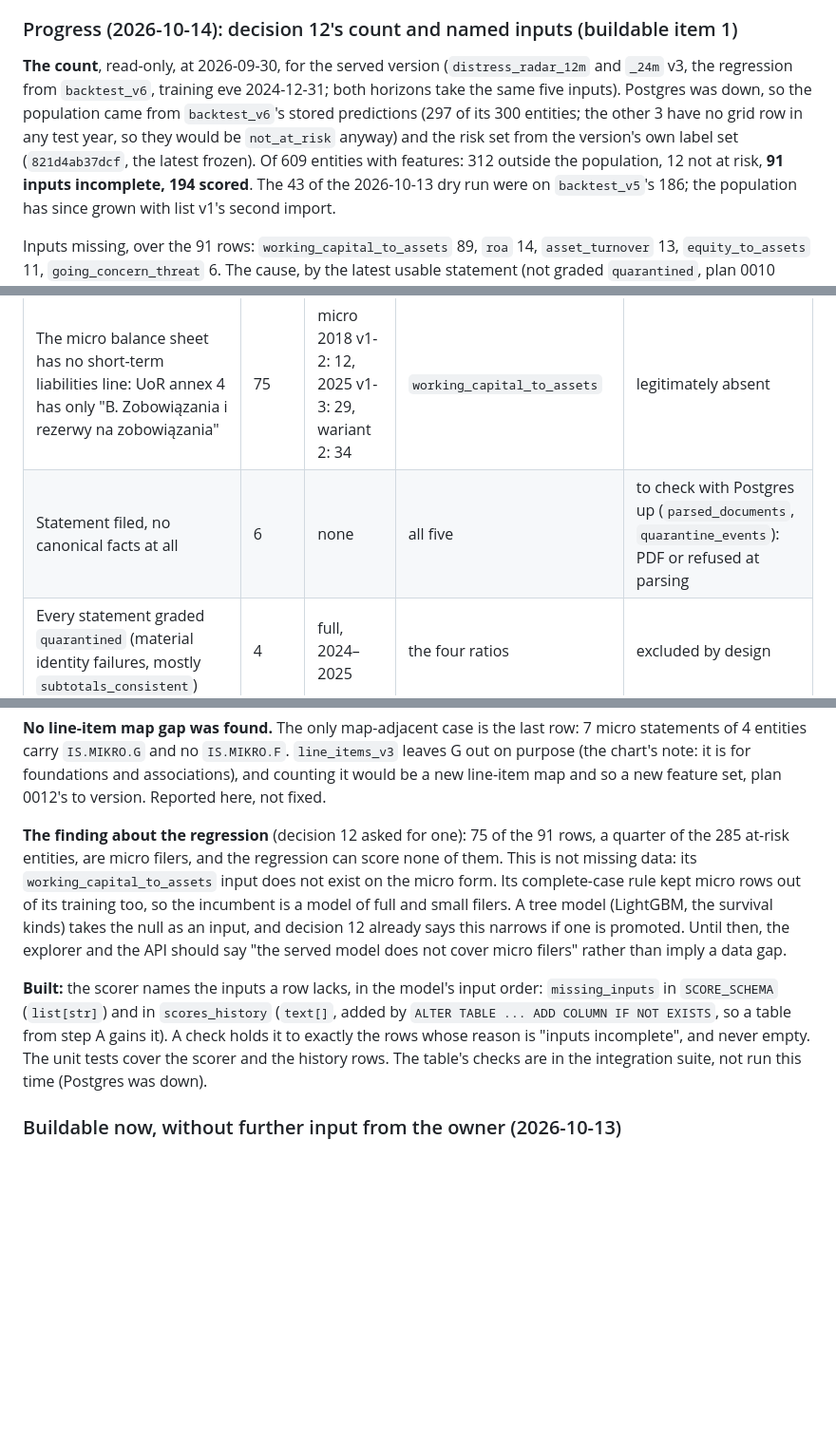
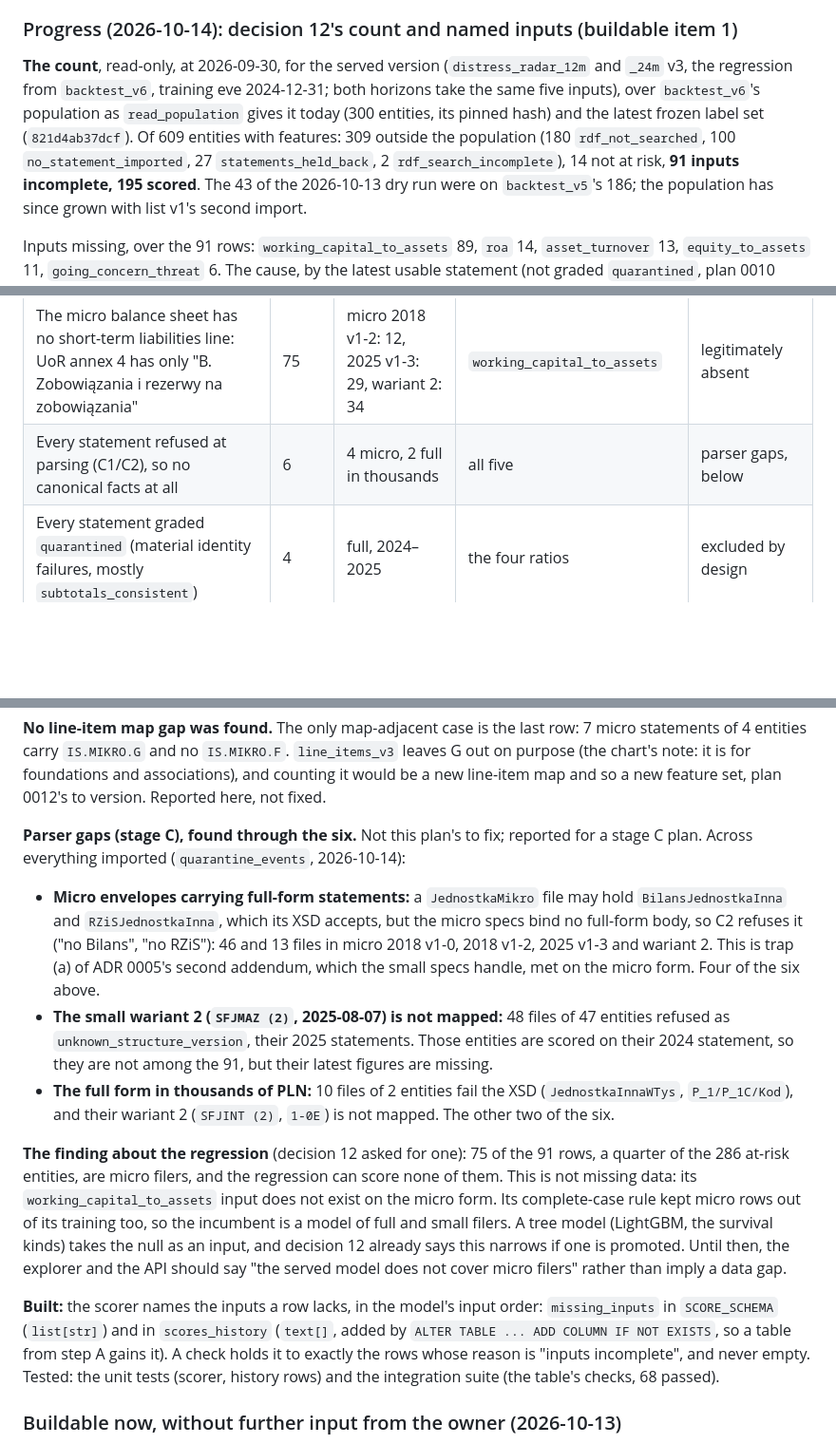
Before and after one commit to odrive881/Polish-Corporate-Distress-Radar, a Markdown page: docs/plans/0016-phase-9-serving-presentation.md, 3 parts joined by grey strips. Shown at 95% size. Rendered like a GitHub page; blank space fills up the shorter version.

Commit message:
Plan 0016 item 1: exact counts with Postgres up, and three parser gaps found through them
The population matches backtest_v6's pinned hash; 14 not at risk, 195 scored, the same 91
incomplete. The six with no canonical facts are refused at parsing: micro envelopes carrying
full-form statements, and the full form in thousands. Also found: the small wariant 2
(SFJMAZ (2)) is not mapped, 48 files of 47 entities. Integration suite passed.

Co-Authored-By: Claude Opus 5.5 <noreply@anthropic.com>

```diff
--- a/docs/plans/0016-phase-9-serving-presentation.md
+++ b/docs/plans/0016-phase-9-serving-presentation.md
@@ -42,11 +42,11 @@ registry holds and says so, and the public site's population-level pages wait fo
 ### Progress (2026-10-14): decision 12's count and named inputs (buildable item 1)
 
 **The count**, read-only, at 2026-09-30, for the served version (`distress_radar_12m` and `_24m` v3, the
-regression from `backtest_v6`, training eve 2024-12-31; both horizons take the same five inputs). Postgres was
-down, so the population came from `backtest_v6`'s stored predictions (297 of its 300 entities; the other 3 have
-no grid row in any test year, so they would be `not_at_risk` anyway) and the risk set from the version's own
-label set (`821d4ab37dcf`, the latest frozen). Of 609 entities with features: 312 outside the population, 12
-not at risk, **91 inputs incomplete, 194 scored**. The 43 of the 2026-10-13 dry run were on `backtest_v5`'s 186;
+regression from `backtest_v6`, training eve 2024-12-31; both horizons take the same five inputs), over
+`backtest_v6`'s population as `read_population` gives it today (300 entities, its pinned hash) and the latest
+frozen label set (`821d4ab37dcf`). Of 609 entities with features: 309 outside the population (180
+`rdf_not_searched`, 100 `no_statement_imported`, 27 `statements_held_back`, 2 `rdf_search_incomplete`), 14 not
+at risk, **91 inputs incomplete, 195 scored**. The 43 of the 2026-10-13 dry run were on `backtest_v5`'s 186;
 the population has since grown with list v1's second import.
 
 Inputs missing, over the 91 rows: `working_capital_to_assets` 89, `roa` 14, `asset_turnover` 13,
@@ -57,7 +57,7 @@ by the form filed, which is the class the filer declared:
 | Cause | Rows | Form filed | Missing | Kind |
 |---|---|---|---|---|
 | The micro balance sheet has no short-term liabilities line: UoR annex 4 has only "B. Zobowiązania i rezerwy na zobowiązania" | 75 | micro 2018 v1-2: 12, 2025 v1-3: 29, wariant 2: 34 | `working_capital_to_assets` | legitimately absent |
-| Statement filed, no canonical facts at all | 6 | none | all five | to check with Postgres up (`parsed_documents`, `quarantine_events`): PDF or refused at parsing |
+| Every statement refused at parsing (C1/C2), so no canonical facts at all | 6 | 4 micro, 2 full in thousands | all five | parser gaps, below |
 | Every statement graded `quarantined` (material identity failures, mostly `subtotals_consistent`) | 4 | full, 2024–2025 | the four ratios | excluded by design |
 | A small filer reported only liabilities' total (B), not B.III (0000361585, 2023) | 1 | small 2018 v1-2 | `working_capital_to_assets` | filer's omission |
 | A small filer with no liabilities filed B = 0 and left B.III out (0000934600, 2024) | 1 | small 2025 v1-3 | `working_capital_to_assets` | filer's omission |
@@ -70,7 +70,20 @@ entities carry `IS.MIKRO.G` and no `IS.MIKRO.F`. `line_items_v3` leaves G out on
 is for foundations and associations), and counting it would be a new line-item map and so a new feature set,
 plan 0012's to version. Reported here, not fixed.
 
-**The finding about the regression** (decision 12 asked for one): 75 of the 91 rows, a quarter of the 285
+**Parser gaps (stage C), found through the six.** Not this plan's to fix; reported for a stage C plan.
+Across everything imported (`quarantine_events`, 2026-10-14):
+- **Micro envelopes carrying full-form statements:** a `JednostkaMikro` file may hold `BilansJednostkaInna` and
+  `RZiSJednostkaInna`, which its XSD accepts, but the micro specs bind no full-form body, so C2 refuses it
+  ("no Bilans", "no RZiS"): 46 and 13 files in micro 2018 v1-0, 2018 v1-2, 2025 v1-3 and wariant 2. This is
+  trap (a) of ADR 0005's second addendum, which the small specs handle, met on the micro form. Four of the six
+  above.
+- **The small wariant 2 (`SFJMAZ (2)`, 2025-08-07) is not mapped:** 48 files of 47 entities refused as
+  `unknown_structure_version`, their 2025 statements. Those entities are scored on their 2024 statement, so
+  they are not among the 91, but their latest figures are missing.
+- **The full form in thousands of PLN:** 10 files of 2 entities fail the XSD (`JednostkaInnaWTys`,
+  `P_1/P_1C/Kod`), and their wariant 2 (`SFJINT (2)`, `1-0E`) is not mapped. The other two of the six.
+
+**The finding about the regression** (decision 12 asked for one): 75 of the 91 rows, a quarter of the 286
 at-risk entities, are micro filers, and the regression can score none of them. This is not missing data: its
 `working_capital_to_assets` input does not exist on the micro form. Its complete-case rule kept micro rows out of
 its training too, so the incumbent is a model of full and small filers. A tree model (LightGBM, the survival
@@ -81,8 +94,8 @@ gap.
 **Built:** the scorer names the inputs a row lacks, in the model's input order: `missing_inputs` in
 `SCORE_SCHEMA` (`list[str]`) and in `scores_history` (`text[]`, added by `ALTER TABLE ... ADD COLUMN IF NOT
 EXISTS`, so a table from step A gains it). A check holds it to exactly the rows whose reason is "inputs
-incomplete", and never empty. The unit tests cover the scorer and the history rows. The table's checks are in
-the integration suite, not run this time (Postgres was down).
+incomplete", and never empty. Tested: the unit tests (scorer, history rows) and the integration suite (the
+table's checks, 68 passed).
 
 ### Buildable now, without further input from the owner (2026-10-13)
 
```
